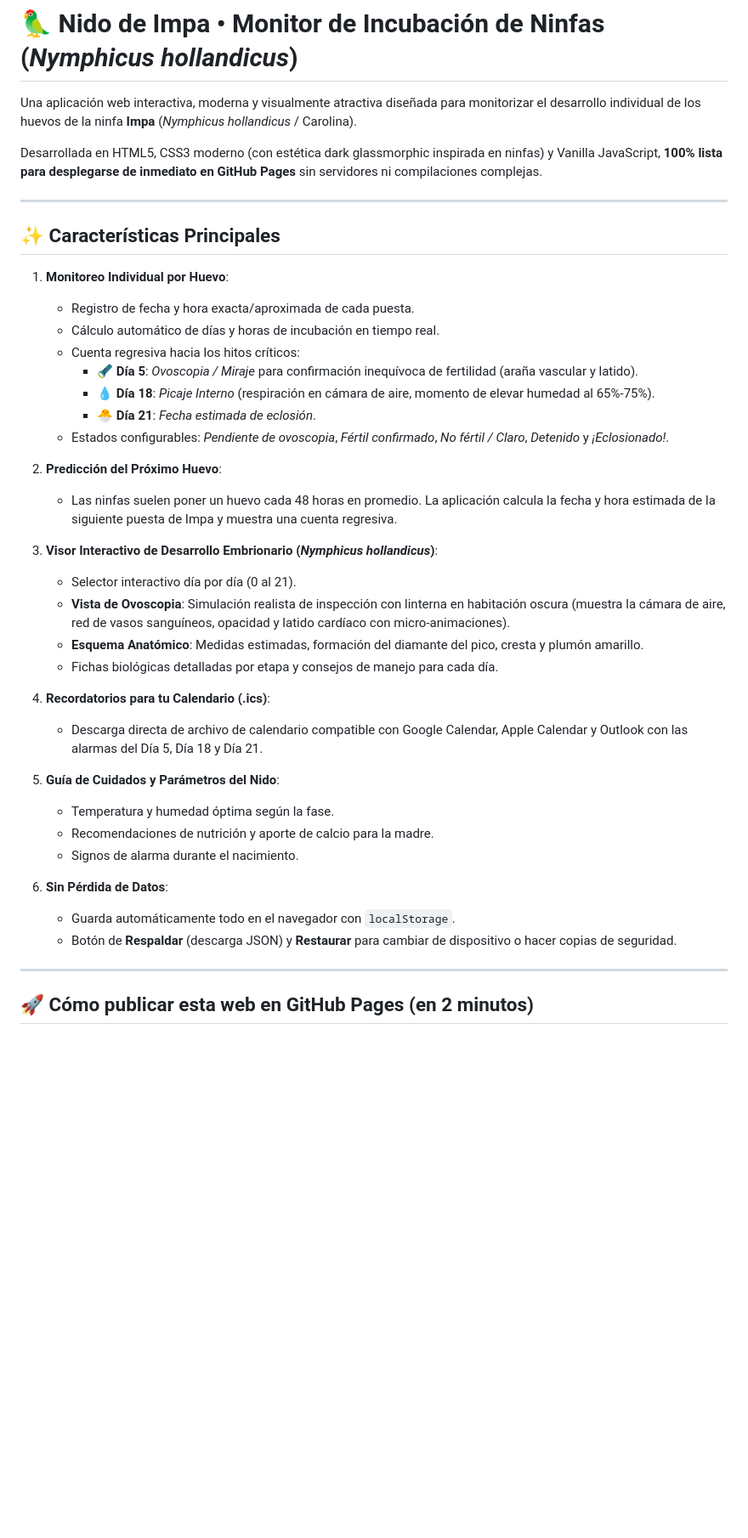
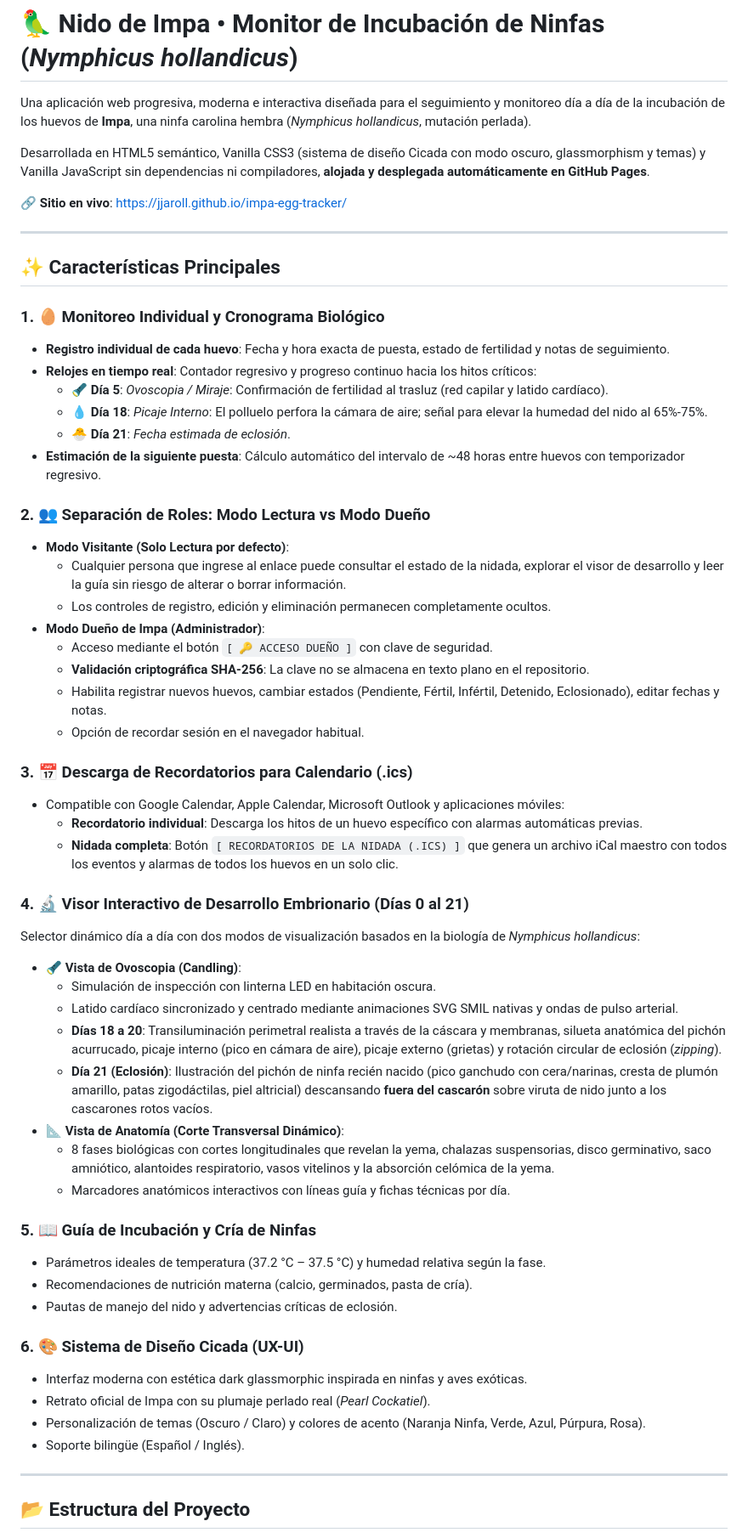
Before and after one commit to JJaroll/impa-egg-tracker, a Markdown page: README.md, the part around one of its changes. Shown at 85% size. Rendered like a GitHub page; blank space fills up the shorter version.

```diff
--- a/README.md
+++ b/README.md
@@ -1,44 +1,61 @@
 # 🦜 Nido de Impa • Monitor de Incubación de Ninfas (*Nymphicus hollandicus*)
 
-Una aplicación web interactiva, moderna y visualmente atractiva diseñada para monitorizar el desarrollo individual de los huevos de la ninfa **Impa** (*Nymphicus hollandicus* / Carolina).
+Una aplicación web progresiva, moderna e interactiva diseñada para el seguimiento y monitoreo día a día de la incubación de los huevos de **Impa**, una ninfa carolina hembra (*Nymphicus hollandicus*, mutación perlada).
 
-Desarrollada en HTML5, CSS3 moderno (con estética dark glassmorphic inspirada en ninfas) y Vanilla JavaScript, **100% lista para desplegarse de inmediato en GitHub Pages** sin servidores ni compilaciones complejas.
+Desarrollada en HTML5 semántico, Vanilla CSS3 (sistema de diseño Cicada con modo oscuro, glassmorphism y temas) y Vanilla JavaScript sin dependencias ni compiladores, **alojada y desplegada automáticamente en GitHub Pages**.
+
+🔗 **Sitio en vivo**: [https://jjaroll.github.io/impa-egg-tracker/](https://jjaroll.github.io/impa-egg-tracker/)
 
 ---
 
 ## ✨ Características Principales
 
-1. **Monitoreo Individual por Huevo**:
-   - Registro de fecha y hora exacta/aproximada de cada puesta.
-   - Cálculo automático de días y horas de incubación en tiempo real.
-   - Cuenta regresiva hacia los hitos críticos:
-     - 🔦 **Día 5**: *Ovoscopia / Miraje* para confirmación inequívoca de fertilidad (araña vascular y latido).
-     - 💧 **Día 18**: *Picaje Interno* (respiración en cámara de aire, momento de elevar humedad al 65%-75%).
-     - 🐣 **Día 21**: *Fecha estimada de eclosión*.
-   - Estados configurables: *Pendiente de ovoscopia*, *Fértil confirmado*, *No fértil / Claro*, *Detenido* y *¡Eclosionado!*.
+### 1. 🥚 Monitoreo Individual y Cronograma Biológico
+- **Registro individual de cada huevo**: Fecha y hora exacta de puesta, estado de fertilidad y notas de seguimiento.
+- **Relojes en tiempo real**: Contador regresivo y progreso continuo hacia los hitos críticos:
+  - 🔦 **Día 5**: *Ovoscopia / Miraje*: Confirmación de fertilidad al trasluz (red capilar y latido cardíaco).
+  - 💧 **Día 18**: *Picaje Interno*: El polluelo perfora la cámara de aire; señal para elevar la humedad del nido al 65%-75%.
+  - 🐣 **Día 21**: *Fecha estimada de eclosión*.
+- **Estimación de la siguiente puesta**: Cálculo automático del intervalo de ~48 horas entre huevos con temporizador regresivo.
 
-2. **Predicción del Próximo Huevo**:
-   - Las ninfas suelen poner un huevo cada 48 horas en promedio. La aplicación calcula la fecha y hora estimada de la siguiente puesta de Impa y muestra una cuenta regresiva.
+### 2. 👥 Separación de Roles: Modo Lectura vs Modo Dueño
+- **Modo Visitante (Solo Lectura por defecto)**:
+  - Cualquier persona que ingrese al enlace puede consultar el estado de la nidada, explorar el visor de desarrollo y leer la guía sin riesgo de alterar o borrar información.
+  - Los controles de registro, edición y eliminación permanecen completamente ocultos.
+- **Modo Dueño de Impa (Administrador)**:
+  - Acceso mediante el botón `[ 🔑 ACCESO DUEÑO ]` con clave de seguridad.
+  - **Validación criptográfica SHA-256**: La clave no se almacena en texto plano en el repositorio.
+  - Habilita registrar nuevos huevos, cambiar estados (Pendiente, Fértil, Infértil, Detenido, Eclosionado), editar fechas y notas.
+  - Opción de recordar sesión en el navegador habitual.
 
-3. **Visor Interactivo de Desarrollo Embrionario (*Nymphicus hollandicus*)**:
-   - Selector interactivo día por día (0 al 21).
-   - **Vista de Ovoscopia**: Simulación realista de inspección con linterna en habitación oscura (muestra la cámara de aire, red de vasos sanguíneos, opacidad y latido cardíaco con micro-animaciones).
-   - **Esquema Anatómico**: Medidas estimadas, formación del diamante del pico, cresta y plumón amarillo.
-   - Fichas biológicas detalladas por etapa y consejos de manejo para cada día.
+### 3. 📅 Descarga de Recordatorios para Calendario (.ics)
+- Compatible con Google Calendar, Apple Calendar, Microsoft Outlook y aplicaciones móviles:
+  - **Recordatorio individual**: Descarga los hitos de un huevo específico con alarmas automáticas previas.
+  - **Nidada completa**: Botón `[ RECORDATORIOS DE LA NIDADA (.ICS) ]` que genera un archivo iCal maestro con todos los eventos y alarmas de todos los huevos en un solo clic.
 
-4. **Recordatorios para tu Calendario (.ics)**:
-   - Descarga directa de archivo de calendario compatible con Google Calendar, Apple Calendar y Outlook con las alarmas del Día 5, Día 18 y Día 21.
+### 4. 🔬 Visor Interactivo de Desarrollo Embrionario (Días 0 al 21)
+Selector dinámico día a día con dos modos de visualización basados en la biología de *Nymphicus hollandicus*:
+- **🔦 Vista de Ovoscopia (Candling)**:
+  - Simulación de inspección con linterna LED en habitación oscura.
+  - Latido cardíaco sincronizado y centrado mediante animaciones SVG SMIL nativas y ondas de pulso arterial.
+  - **Días 18 a 20**: Transiluminación perimetral realista a través de la cáscara y membranas, silueta anatómica del pichón acurrucado, picaje interno (pico en cámara de aire), picaje externo (grietas) y rotación circular de eclosión (*zipping*).
+  - **Día 21 (Eclosión)**: Ilustración del pichón de ninfa recién nacido (pico ganchudo con cera/narinas, cresta de plumón amarillo, patas zigodáctilas, piel altricial) descansando **fuera del cascarón** sobre viruta de nido junto a los cascarones rotos vacíos.
+- **📐 Vista de Anatomía (Corte Transversal Dinámico)**:
+  - 8 fases biológicas con cortes longitudinales que revelan la yema, chalazas suspensorias, disco germinativo, saco amniótico, alantoides respiratorio, vasos vitelinos y la absorción celómica de la yema.
+  - Marcadores anatómicos interactivos con líneas guía y fichas técnicas por día.
 
-5. **Guía de Cuidados y Parámetros del Nido**:
-   - Temperatura y humedad óptima según la fase.
-   - Recomendaciones de nutrición y aporte de calcio para la madre.
-   - Signos de alarma durante el nacimiento.
+### 5. 📖 Guía de Incubación y Cría de Ninfas
+- Parámetros ideales de temperatura (37.2 °C – 37.5 °C) y humedad relativa según la fase.
+- Recomendaciones de nutrición materna (calcio, germinados, pasta de cría).
+- Pautas de manejo del nido y advertencias críticas de eclosión.
 
-6. **Sin Pérdida de Datos**:
-   - Guarda automáticamente todo en el navegador con `localStorage`.
-   - Botón de **Respaldar** (descarga JSON) y **Restaurar** para cambiar de dispositivo o hacer copias de seguridad.
+### 6. 🎨 Sistema de Diseño Cicada (UX-UI)
+- Interfaz moderna con estética dark glassmorphic inspirada en ninfas y aves exóticas.
+- Retrato oficial de Impa con su plumaje perlado real (*Pearl Cockatiel*).
+- Personalización de temas (Oscuro / Claro) y colores de acento (Naranja Ninfa, Verde, Azul, Púrpura, Rosa).
+- Soporte bilingüe (Español / Inglés).
 
 ---
 
-## 🚀 Cómo publicar esta web en GitHub Pages (en 2 minutos)
+## 📂 Estructura del Proyecto
 
```
Also changed, not shown: other parts of README.md (+57 -39 lines).
